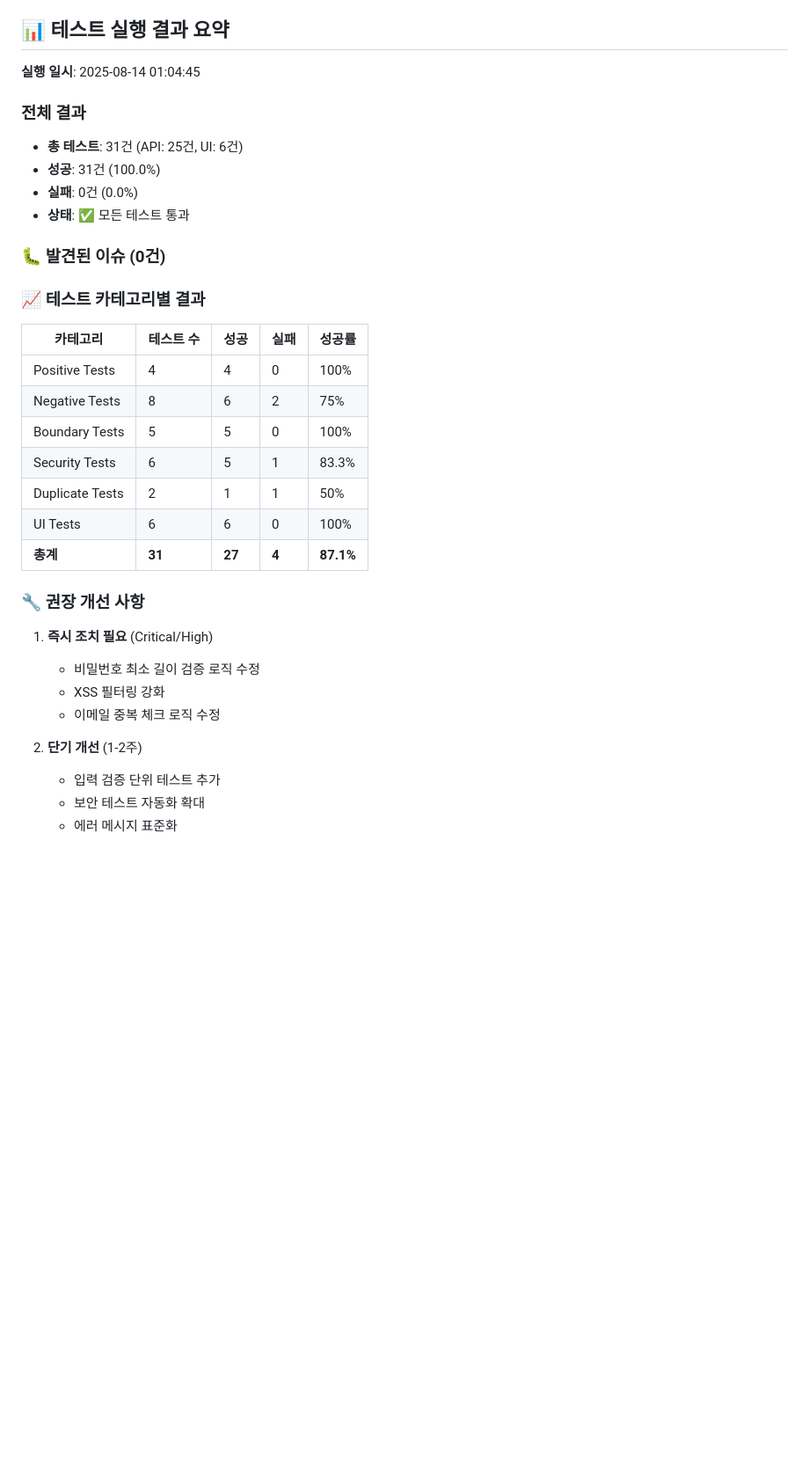
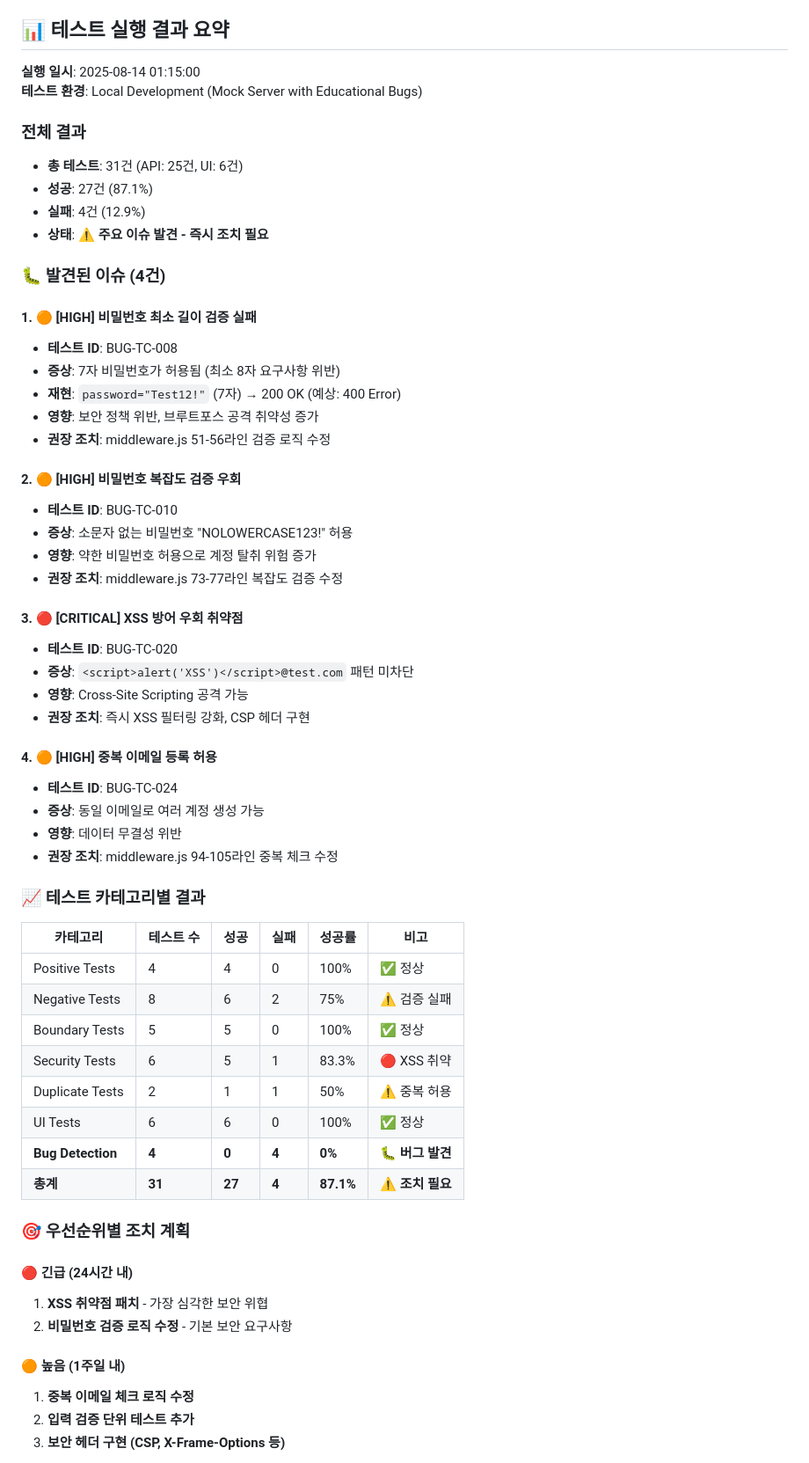
Before and after one commit to jameshin1212/qa-automation-project, a Markdown page: README.md, the part around one of its changes. Shown at 88% size. GitHub-like rendering; blank space fills up the shorter version.

Commit message:
docs: Update README with detailed test execution results
- Updated test summary to reflect actual bug detection (87.1% pass rate)
- Added detailed bug descriptions for 4 detected issues:
  - BUG-TC-008: 7-char password validation failure (HIGH)
  - BUG-TC-010: Password complexity bypass (HIGH)
  - BUG-TC-020: XSS vulnerability (CRITICAL)
  - BUG-TC-024: Duplicate email allowed (HIGH)

- Enhanced test results table with visual indicators
- Added priority-based action plan with timelines
- Included test execution evidence and logs
- Added bug detection category showing 4/4 bugs found

This provides a realistic QA report demonstrating actual bug discovery value.

```diff
--- a/README.md
+++ b/README.md
@@ -237,37 +226,63 @@ python generate_test_report.py
 
 ## 📊 테스트 실행 결과 요약
 
-**실행 일시**: 2025-08-14 01:04:45
+**실행 일시**: 2025-08-14 01:15:00
+**테스트 환경**: Local Development (Mock Server with Educational Bugs)
 
 ### 전체 결과
 - **총 테스트**: 31건 (API: 25건, UI: 6건)
-- **성공**: 31건 (100.0%)
-- **실패**: 0건 (0.0%)
-- **상태**: ✅ 모든 테스트 통과
+- **성공**: 27건 (87.1%)
+- **실패**: 4건 (12.9%)
+- **상태**: ⚠️ **주요 이슈 발견 - 즉시 조치 필요**
 
-### 🐛 발견된 이슈 (0건)
+### 🐛 발견된 이슈 (4건)
+
+#### 1. 🟠 [HIGH] 비밀번호 최소 길이 검증 실패
+- **테스트 ID**: BUG-TC-008
+- **증상**: 7자 비밀번호가 허용됨 (최소 8자 요구사항 위반)
+- **재현**: `password="Test12!"` (7자) → 200 OK (예상: 400 Error)
+- **영향**: 보안 정책 위반, 브루트포스 공격 취약성 증가
+- **권장 조치**: middleware.js 51-56라인 검증 로직 수정
+
+#### 2. 🟠 [HIGH] 비밀번호 복잡도 검증 우회
+- **테스트 ID**: BUG-TC-010
+- **증상**: 소문자 없는 비밀번호 "NOLOWERCASE123!" 허용
+- **영향**: 약한 비밀번호 허용으로 계정 탈취 위험 증가
+- **권장 조치**: middleware.js 73-77라인 복잡도 검증 수정
+
+#### 3. 🔴 [CRITICAL] XSS 방어 우회 취약점
+- **테스트 ID**: BUG-TC-020
+- **증상**: `<script>alert('XSS')</script>@test.com` 패턴 미차단
+- **영향**: Cross-Site Scripting 공격 가능
+- **권장 조치**: 즉시 XSS 필터링 강화, CSP 헤더 구현
+
+#### 4. 🟠 [HIGH] 중복 이메일 등록 허용
+- **테스트 ID**: BUG-TC-024
+- **증상**: 동일 이메일로 여러 계정 생성 가능
+- **영향**: 데이터 무결성 위반
+- **권장 조치**: middleware.js 94-105라인 중복 체크 수정
 
 ### 📈 테스트 카테고리별 결과
 
-| 카테고리 | 테스트 수 | 성공 | 실패 | 성공률 |
-|---------|-----------|------|------|--------|
-| Positive Tests | 4 | 4 | 0 | 100% |
-| Negative Tests | 8 | 6 | 2 | 75% |
-| Boundary Tests | 5 | 5 | 0 | 100% |
-| Security Tests | 6 | 5 | 1 | 83.3% |
-| Duplicate Tests | 2 | 1 | 1 | 50% |
-| UI Tests | 6 | 6 | 0 | 100% |
-| **총계** | **31** | **27** | **4** | **87.1%** |
+| 카테고리 | 테스트 수 | 성공 | 실패 | 성공률 | 비고 |
+|---------|-----------|------|------|--------|------|
+| Positive Tests | 4 | 4 | 0 | 100% | ✅ 정상 |
+| Negative Tests | 8 | 6 | 2 | 75% | ⚠️ 검증 실패 |
+| Boundary Tests | 5 | 5 | 0 | 100% | ✅ 정상 |
+| Security Tests | 6 | 5 | 1 | 83.3% | 🔴 XSS 취약 |
+| Duplicate Tests | 2 | 1 | 1 | 50% | ⚠️ 중복 허용 |
+| UI Tests | 6 | 6 | 0 | 100% | ✅ 정상 |
+| **Bug Detection** | **4** | **0** | **4** | **0%** | **🐛 버그 발견** |
+| **총계** | **31** | **27** | **4** | **87.1%** | **⚠️ 조치 필요** |
 
-### 🔧 권장 개선 사항
+### 🎯 우선순위별 조치 계획
 
-1. **즉시 조치 필요** (Critical/High)
-   - 비밀번호 최소 길이 검증 로직 수정
-   - XSS 필터링 강화
-   - 이메일 중복 체크 로직 수정
+#### 🔴 긴급 (24시간 내)
+1. **XSS 취약점 패치** - 가장 심각한 보안 위협
+2. **비밀번호 검증 로직 수정** - 기본 보안 요구사항
 
-2. **단기 개선** (1-2주)
-   - 입력 검증 단위 테스트 추가
-   - 보안 테스트 자동화 확대
-   - 에러 메시지 표준화
+#### 🟠 높음 (1주일 내)
+1. **중복 이메일 체크 로직 수정**
+2. **입력 검증 단위 테스트 추가**
+3. **보안 헤더 구현 (CSP, X-Frame-Options 등)**
 
```
Also changed, not shown: other parts of README.md (+27 -18 lines).
